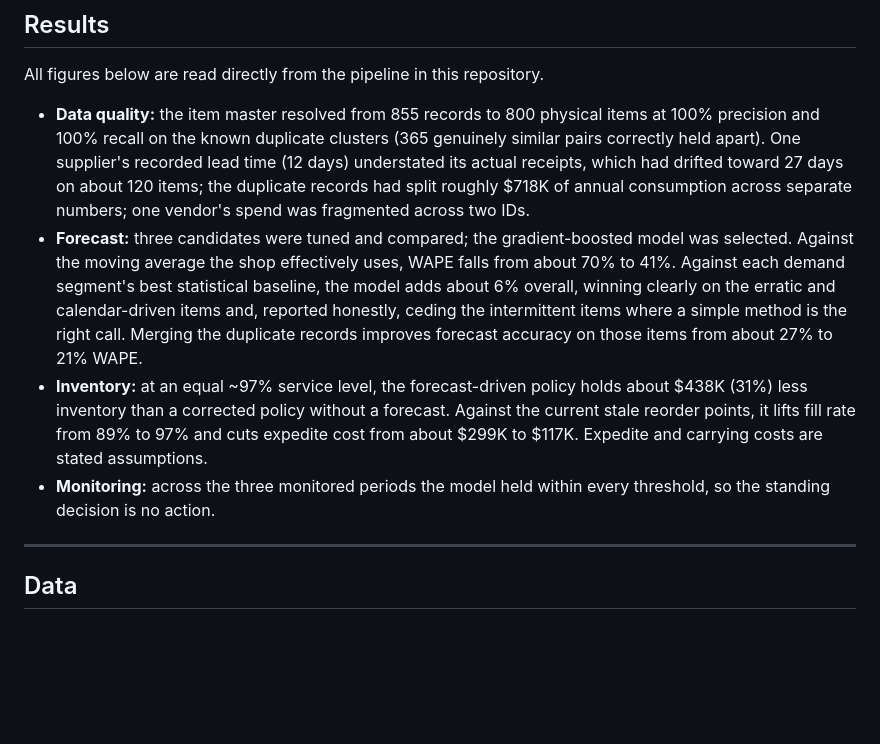
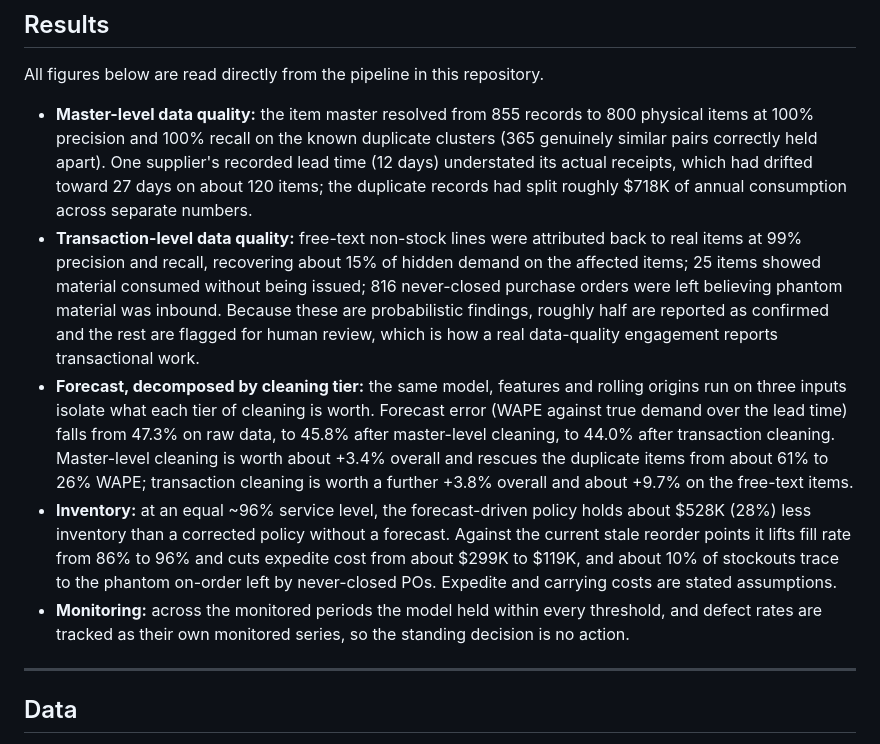
Before and after one commit to brimsystems/mfg-inventory-forecast, a Markdown page: README.md, the part around one of its changes. Rendered like a GitHub page; blank space fills up the shorter version.

```diff
--- a/README.md
+++ b/README.md
@@ -69,10 +69,11 @@ Raw extracts from the ERP and the warehouse are typed in dbt staging, run throug
 
 All figures below are read directly from the pipeline in this repository.
 
-- **Data quality:** the item master resolved from 855 records to 800 physical items at 100% precision and 100% recall on the known duplicate clusters (365 genuinely similar pairs correctly held apart). One supplier's recorded lead time (12 days) understated its actual receipts, which had drifted toward 27 days on about 120 items; the duplicate records had split roughly $718K of annual consumption across separate numbers; one vendor's spend was fragmented across two IDs.
-- **Forecast:** three candidates were tuned and compared; the gradient-boosted model was selected. Against the moving average the shop effectively uses, WAPE falls from about 70% to 41%. Against each demand segment's best statistical baseline, the model adds about 6% overall, winning clearly on the erratic and calendar-driven items and, reported honestly, ceding the intermittent items where a simple method is the right call. Merging the duplicate records improves forecast accuracy on those items from about 27% to 21% WAPE.
-- **Inventory:** at an equal ~97% service level, the forecast-driven policy holds about $438K (31%) less inventory than a corrected policy without a forecast. Against the current stale reorder points, it lifts fill rate from 89% to 97% and cuts expedite cost from about $299K to $117K. Expedite and carrying costs are stated assumptions.
-- **Monitoring:** across the three monitored periods the model held within every threshold, so the standing decision is no action.
+- **Master-level data quality:** the item master resolved from 855 records to 800 physical items at 100% precision and 100% recall on the known duplicate clusters (365 genuinely similar pairs correctly held apart). One supplier's recorded lead time (12 days) understated its actual receipts, which had drifted toward 27 days on about 120 items; the duplicate records had split roughly $718K of annual consumption across separate numbers.
+- **Transaction-level data quality:** free-text non-stock lines were attributed back to real items at 99% precision and recall, recovering about 15% of hidden demand on the affected items; 25 items showed material consumed without being issued; 816 never-closed purchase orders were left believing phantom material was inbound. Because these are probabilistic findings, roughly half are reported as confirmed and the rest are flagged for human review, which is how a real data-quality engagement reports transactional work.
+- **Forecast, decomposed by cleaning tier:** the same model, features and rolling origins run on three inputs isolate what each tier of cleaning is worth. Forecast error (WAPE against true demand over the lead time) falls from 47.3% on raw data, to 45.8% after master-level cleaning, to 44.0% after transaction cleaning. Master-level cleaning is worth about +3.4% overall and rescues the duplicate items from about 61% to 26% WAPE; transaction cleaning is worth a further +3.8% overall and about +9.7% on the free-text items.
+- **Inventory:** at an equal ~96% service level, the forecast-driven policy holds about $528K (28%) less inventory than a corrected policy without a forecast. Against the current stale reorder points it lifts fill rate from 86% to 96% and cuts expedite cost from about $299K to $119K, and about 10% of stockouts trace to the phantom on-order left by never-closed POs. Expedite and carrying costs are stated assumptions.
+- **Monitoring:** across the monitored periods the model held within every threshold, and defect rates are tracked as their own monitored series, so the standing decision is no action.
 
 ---
 
```
Also changed, not shown: other parts of README.md (+2 -2 lines), ml/reports/BUILD_NOTES_ADDENDUM.md (added, +34 -0 lines), docs/screenshots/reorder_queue.png, 17 other files.
